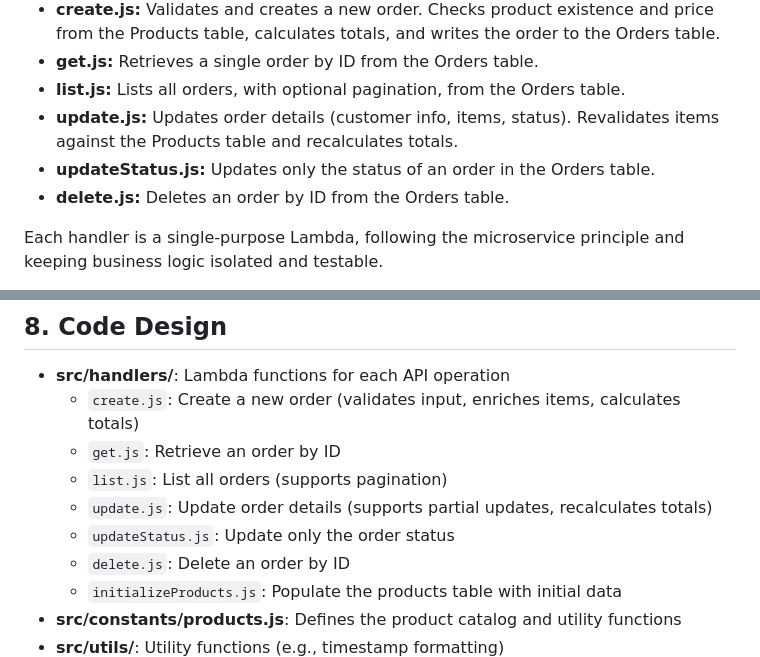
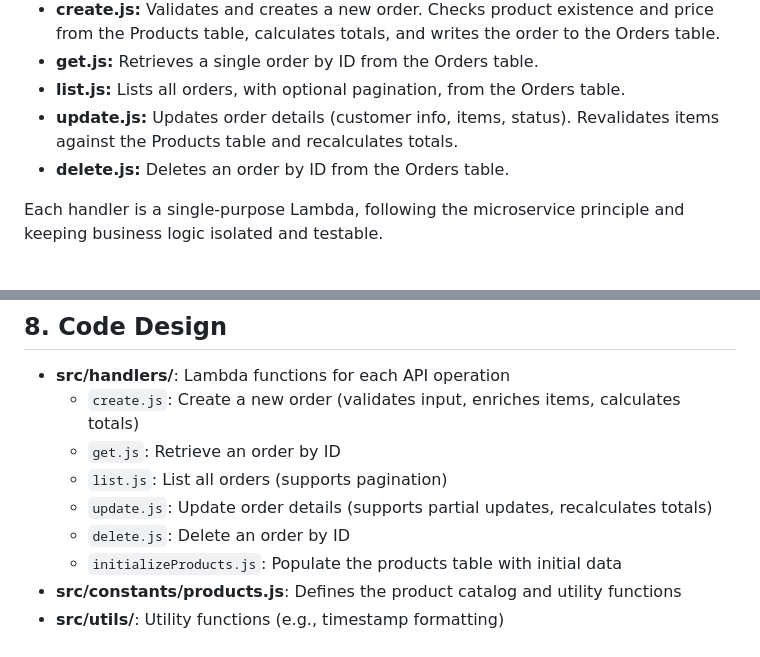
Before and after one commit to SishuZhang/aws-crud-api, a Markdown page: README.md, 2 parts joined by grey strips. Rendered like a GitHub page.

```diff
--- a/README.md
+++ b/README.md
@@ -80,7 +80,6 @@ This project provides a blueprint for such a transition, with a focus on real-wo
 - **get.js:**  Retrieves a single order by ID from the Orders table.
 - **list.js:**  Lists all orders, with optional pagination, from the Orders table.
 - **update.js:**  Updates order details (customer info, items, status). Revalidates items against the Products table and recalculates totals.
-- **updateStatus.js:**  Updates only the status of an order in the Orders table.
 - **delete.js:**  Deletes an order by ID from the Orders table.
 
 Each handler is a single-purpose Lambda, following the microservice principle and keeping business logic isolated and testable.
@@ -133,7 +132,6 @@ Each handler is a single-purpose Lambda, following the microservice principle an
   - `get.js`: Retrieve an order by ID
   - `list.js`: List all orders (supports pagination)
   - `update.js`: Update order details (supports partial updates, recalculates totals)
-  - `updateStatus.js`: Update only the order status
   - `delete.js`: Delete an order by ID
   - `initializeProducts.js`: Populate the products table with initial data
 - **src/constants/products.js**: Defines the product catalog and utility functions
```
